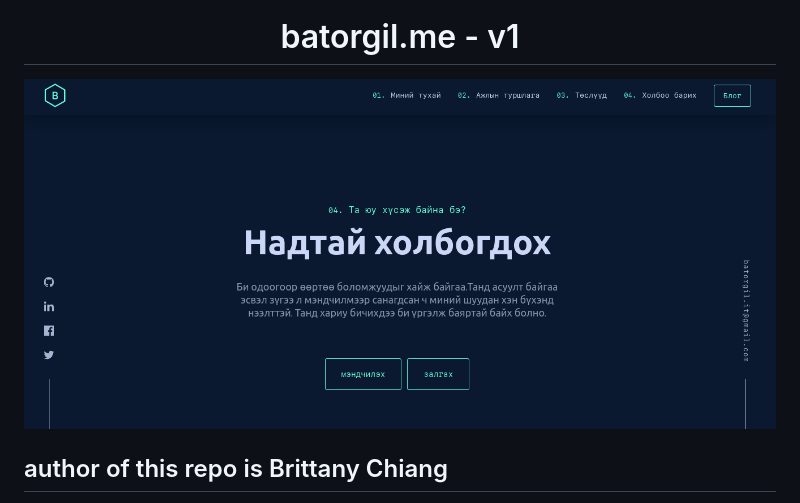
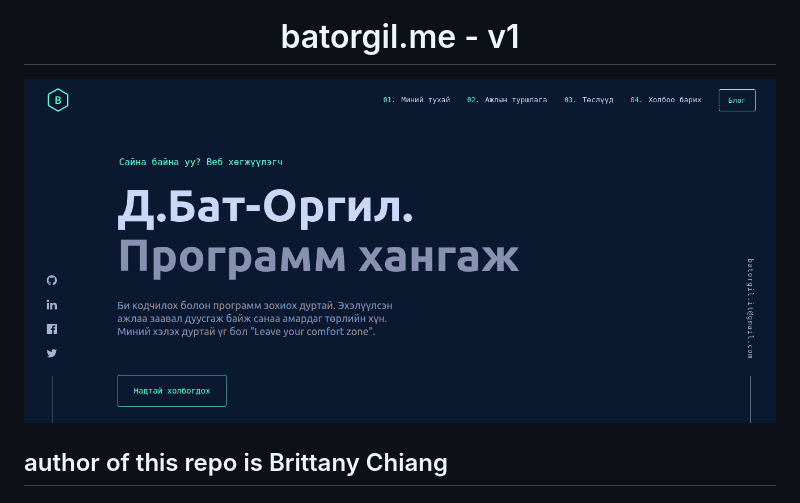
Before and after one commit to Daornit/personal-portfolio-web, a Markdown page: README.md, the part around the change. Drawn GitHub-style; pictures changed too: src/images/demo.png.

```diff
--- a/README.md
+++ b/README.md
@@ -5,7 +5,7 @@
   batorgil.me - v1
 </h1>
 
-![demo](https://github.com/Daornit/personal-portfolio-web/blob/master/src/images/demo.png?raw=true)
+![demo](https://raw.githubusercontent.com/Daornit/personal-portfolio-web/master/src/images/demo.png)
 
 ## author of this repo is Brittany Chiang
 
```
Also changed, not shown: 1 other file.
